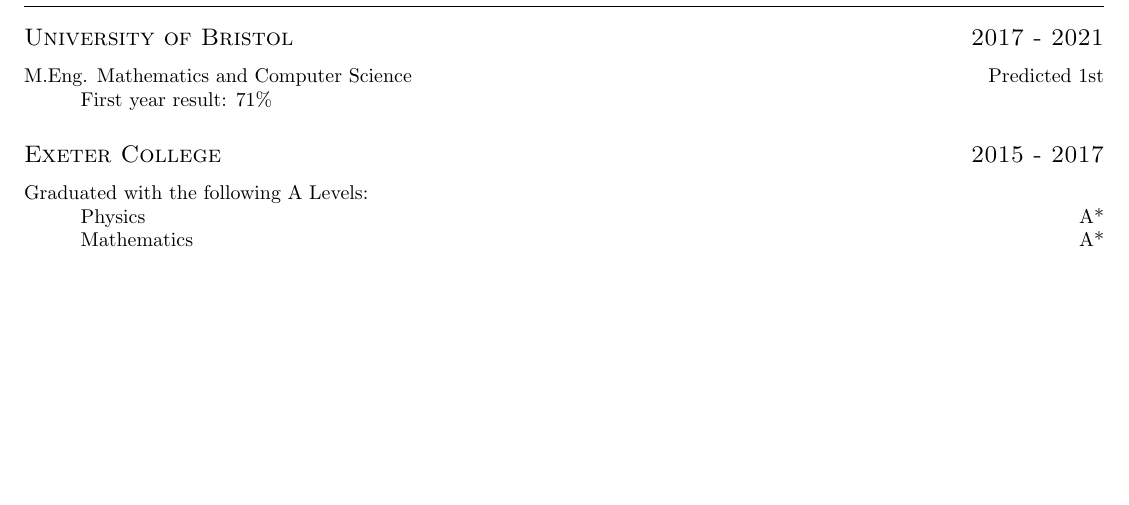
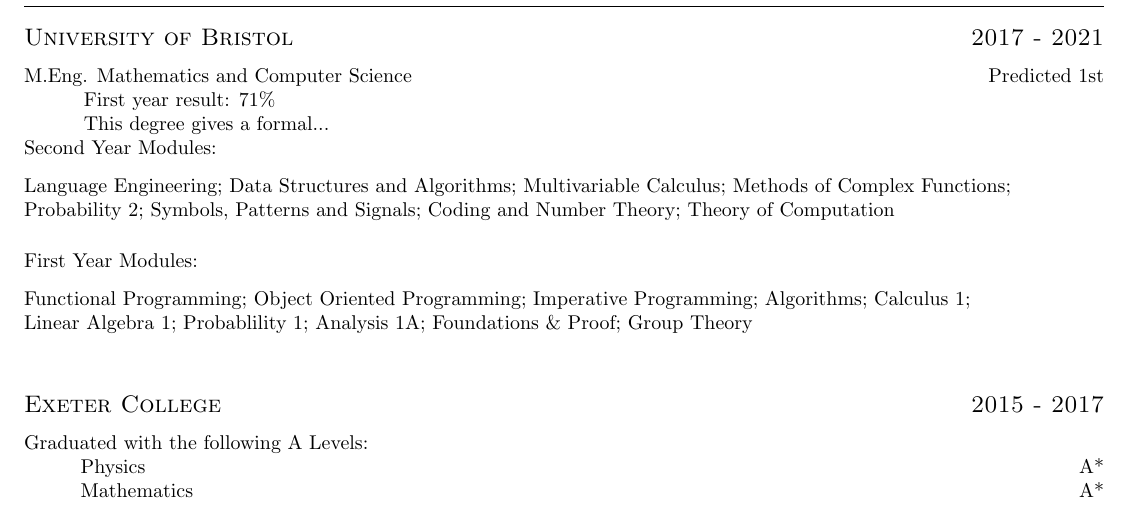
Before and after one commit to sollyvarcoe/Curriculum-Vitae, a LaTeX CV (cv.tex, which reads cvclass.cls): part of the page, cut so that both start at the same text, the shorter picture padded with empty space. Compiled offline with pdfLaTeX.

Commit message:
added modules

```diff
--- a/cv.tex
+++ b/cv.tex
@@ -7,8 +7,24 @@
 \section{Education}
 \datedsubsection{University of Bristol}{2017 - 2021}
 \grade{M.Eng. Mathematics and Computer Science}{Predicted 1st}
-\hangindent=1cm First year result: 71\%
+\indent\indent First year result: 71\% \newline
+\indent\indent This degree gives a formal...\newline
+Second Year Modules:
 
+  \begin{table}[h!]
+
+     Language Engineering; Data Structures and Algorithms; Multivariable Calculus; Methods of Complex Functions;\newline
+     Probability 2; Symbols, Patterns and Signals; Coding and Number Theory; Theory of Computation
+
+  \end{table}
+
+\noindent{First Year Modules:}
+
+  \begin{table}[h!]
+
+     Functional Programming; Object Oriented Programming; Imperative Programming; Algorithms; Calculus 1;\newline
+      Linear Algebra 1; Probablility 1; Analysis 1A; Foundations \& Proof; Group Theory
+  \end{table}
 
 \datedsubsection{Exeter College}{2015 - 2017}
 Graduated with the following A Levels: \newline
--- a/cvclass.cls
+++ b/cvclass.cls
@@ -23,8 +23,14 @@
   \subsection[#1]{#1 \hfill #2}%
 }
 
+
+
 \newcommand{\grade}[2]{
   #1 {\raggedleft\hfill #2} \newline
+}
+
+\newcommand{\module}[2]{
+
 }
 
 \newcommand{\name}[1]{
@@ -34,3 +40,7 @@
 \newcommand{\address}[1]{
   \centerline{#1}
 }
+
+\newcommand{\modules}[2]{
+  \
+}
```
Also changed, not shown: cv.pdf, 1 other file.
